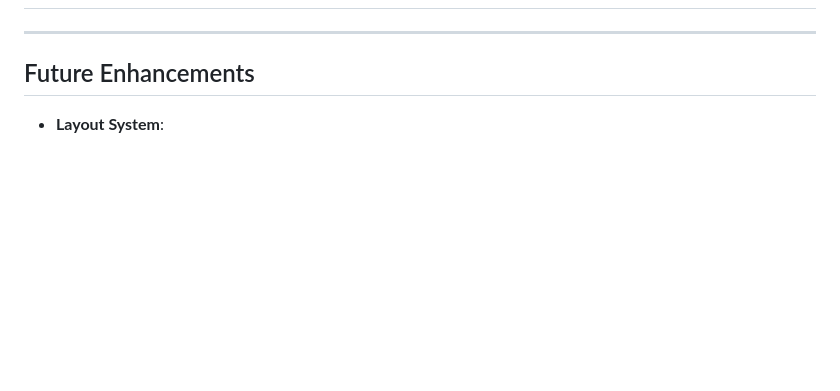
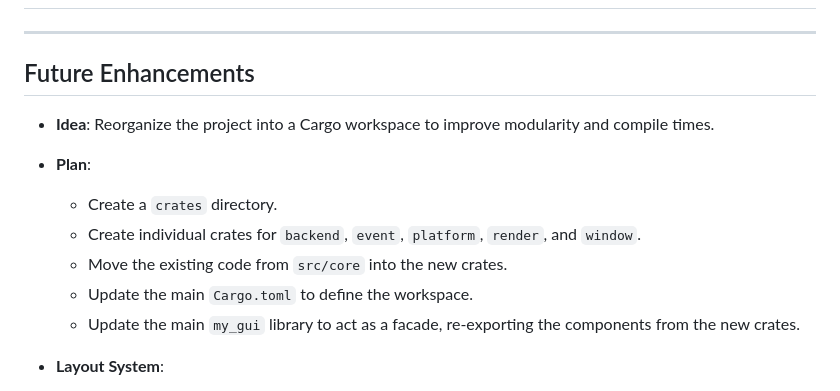
Before and after one commit to Asurakun1/MyGui, a Markdown page: TASKS.md, the part around the change. Rendered like a GitHub page; blank space fills up the shorter version.

Commit message:
more tasks.

```diff
--- a/TASKS.md
+++ b/TASKS.md
@@ -2,6 +2,14 @@
 
 ---
 ## Future Enhancements
+
+  - **Idea**: Reorganize the project into a Cargo workspace to improve modularity and compile times.
+  - **Plan**:
+    - Create a `crates` directory.
+    - Create individual crates for `backend`, `event`, `platform`, `render`, and `window`.
+    - Move the existing code from `src/core` into the new crates.
+    - Update the main `Cargo.toml` to define the workspace.
+    - Update the main `my_gui` library to act as a facade, re-exporting the components from the new crates.
 
 - **Layout System**:
   - **Idea**: Introduce a layout system to manage the positioning and sizing of UI elements automatically, instead of relying on hardcoded coordinates.
```
